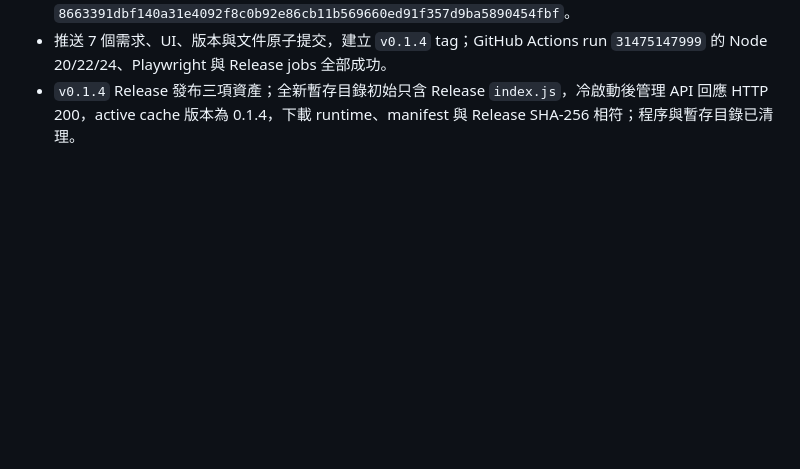
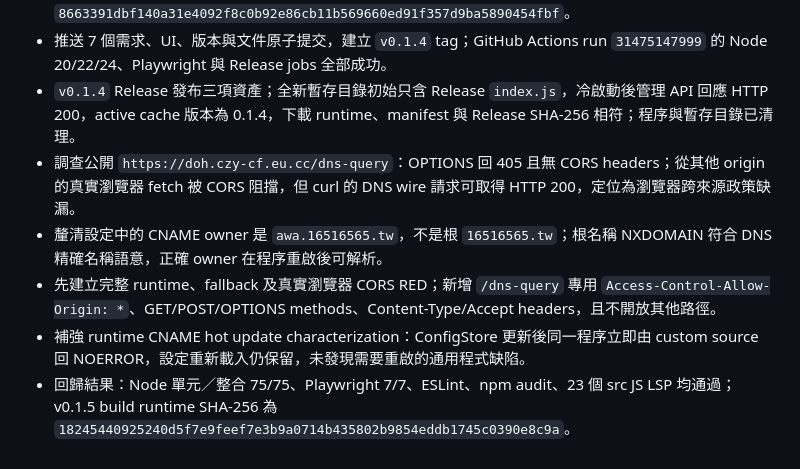
Before and after one commit to s12ryt/s12ryt-nodejs-dns-server, a Markdown page: agent/memory.md, the part around the change. Rendered like a GitHub page; blank space fills up the shorter version.

Commit message:
Record DoH CORS implementation
Ultraworked with [Sisyphus](https://github.com/code-yeongyu/oh-my-openagent)

Co-authored-by: Sisyphus <clio-agent@sisyphuslabs.ai>

```diff
--- a/agent/memory.md
+++ b/agent/memory.md
@@ -59,3 +59,8 @@
 - 回歸結果：Node 單元／整合 74/74、Playwright 6/6、ESLint、npm audit、23 個 src JS LSP 均通過；v0.1.4 build runtime SHA-256 為 `8663391dbf140a31e4092f8c0b92e86cb11b569660ed91f357d9ba5890454fbf`。
 - 推送 7 個需求、UI、版本與文件原子提交，建立 `v0.1.4` tag；GitHub Actions run `31475147999` 的 Node 20/22/24、Playwright 與 Release jobs 全部成功。
 - `v0.1.4` Release 發布三項資產；全新暫存目錄初始只含 Release `index.js`，冷啟動後管理 API 回應 HTTP 200，active cache 版本為 0.1.4，下載 runtime、manifest 與 Release SHA-256 相符；程序與暫存目錄已清理。
+- 調查公開 `https://doh.czy-cf.eu.cc/dns-query`：OPTIONS 回 405 且無 CORS headers；從其他 origin 的真實瀏覽器 fetch 被 CORS 阻擋，但 curl 的 DNS wire 請求可取得 HTTP 200，定位為瀏覽器跨來源政策缺漏。
+- 釐清設定中的 CNAME owner 是 `awa.16516565.tw`，不是根 `16516565.tw`；根名稱 NXDOMAIN 符合 DNS 精確名稱語意，正確 owner 在程序重啟後可解析。
+- 先建立完整 runtime、fallback 及真實瀏覽器 CORS RED；新增 `/dns-query` 專用 `Access-Control-Allow-Origin: *`、GET/POST/OPTIONS methods、Content-Type/Accept headers，且不開放其他路徑。
+- 補強 runtime CNAME hot update characterization：ConfigStore 更新後同一程序立即由 custom source 回 NOERROR，設定重新載入仍保留，未發現需要重啟的通用程式缺陷。
+- 回歸結果：Node 單元／整合 75/75、Playwright 7/7、ESLint、npm audit、23 個 src JS LSP 均通過；v0.1.5 build runtime SHA-256 為 `18245440925240d5f7e9feef7e3b9a0714b435802b9854eddb1745c0390e8c9a`。
```
